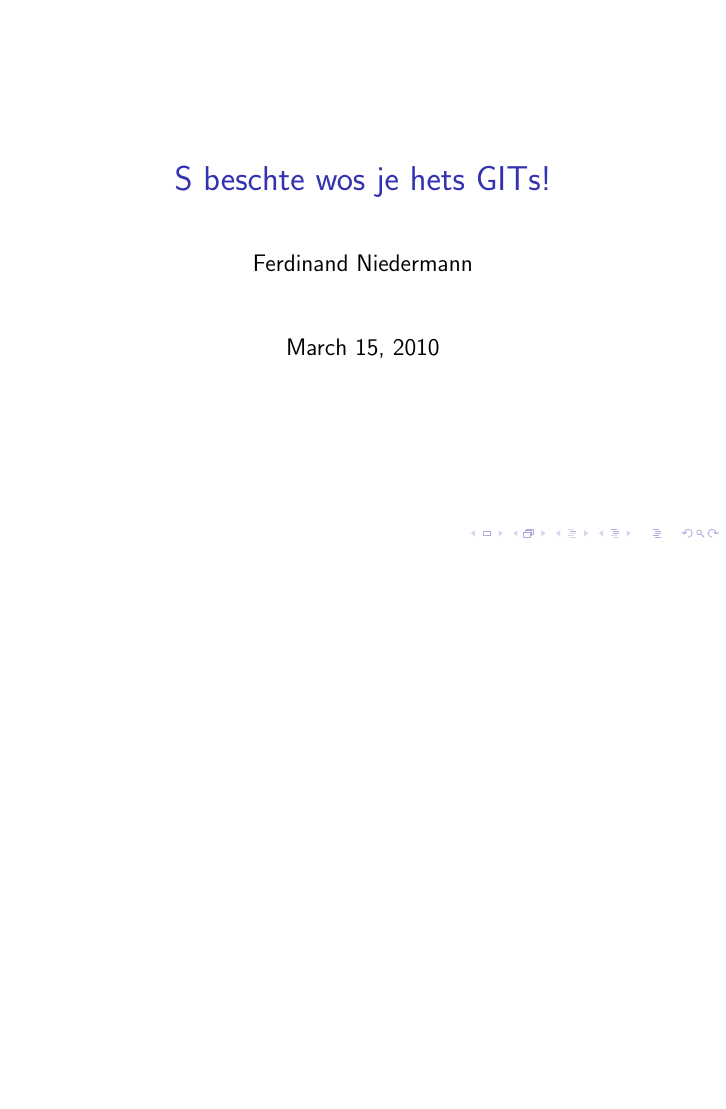
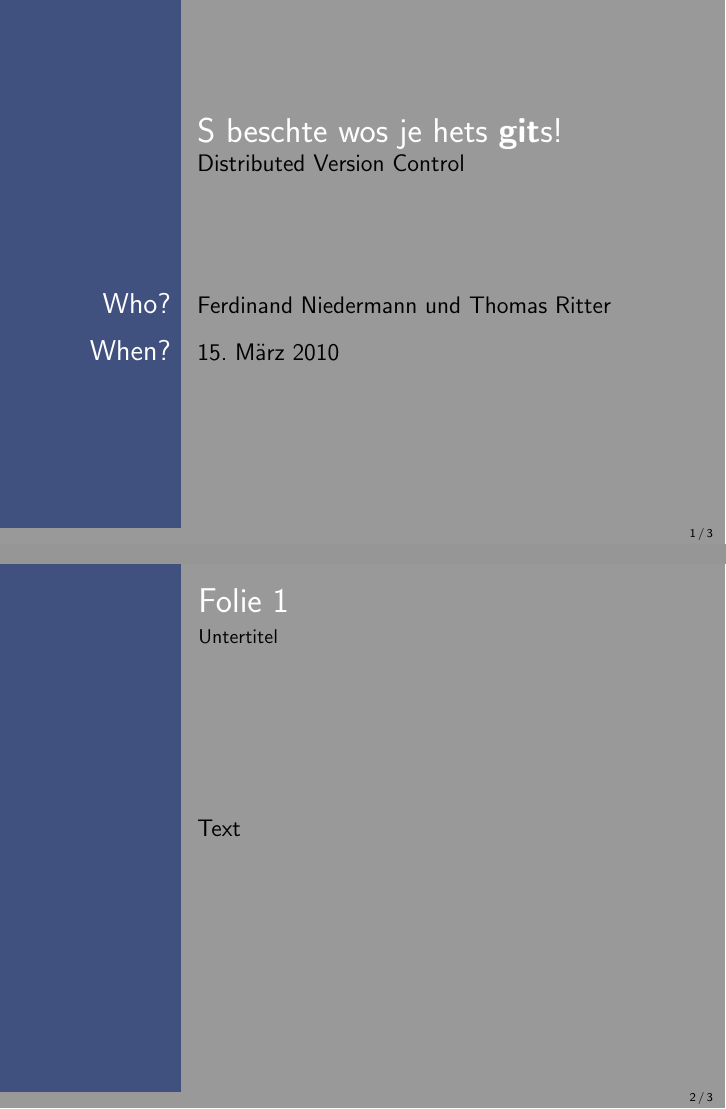
Before and after one commit to nerdinand/git-presentation, LaTeX slides (presentation.tex): the whole page before the commit and pages 1 and 2 of 3 after it, the two joined at a grey line, the shorter picture padded with empty space. Compiled offline with pdfLaTeX.

Commit message:
new style and better title slide

```diff
--- a/presentation.tex
+++ b/presentation.tex
@@ -1,13 +1,35 @@
 \documentclass[12pt,a4paper]{beamer}
+\usepackage[ngerman]{babel}
 \usepackage[utf8x]{inputenc}
 \usepackage{ucs}
 \usepackage{amsmath}
 \usepackage{amsfonts}
 \usepackage{amssymb}
-\author{Ferdinand Niedermann}
-\title{S beschte wos je hets GITs!}
+
+% Style
+\usetheme{Bergen}
+\usecolortheme{beetle}
+
+\setbeamertemplate{footline}[frame number]
+\beamertemplatenavigationsymbolsempty
+\setbeamercovered{transparent}
+
+\author{Ferdinand Niedermann und Thomas Ritter}
+\title{S beschte wos je hets \textbf{git}s!}
+\subtitle{Distributed Version Control}
 \begin{document}
 
 \maketitle
 
+
+\begin{frame}{Folie 1}{Untertitel}
+Text
+\end{frame}
+
+\begin{frame}{Folie 2}{Untertitel}
+Text
+\end{frame}
+
+
+
 \end{document}
```
